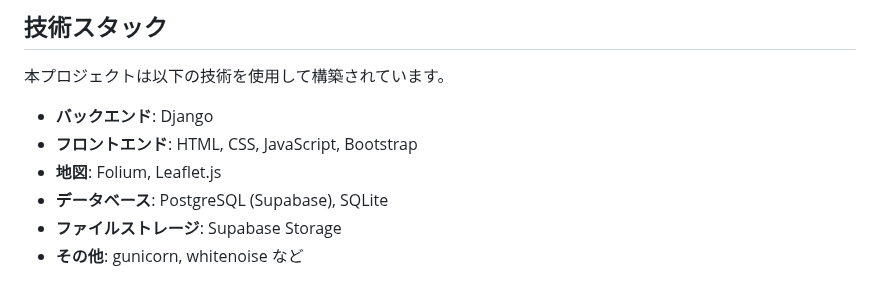
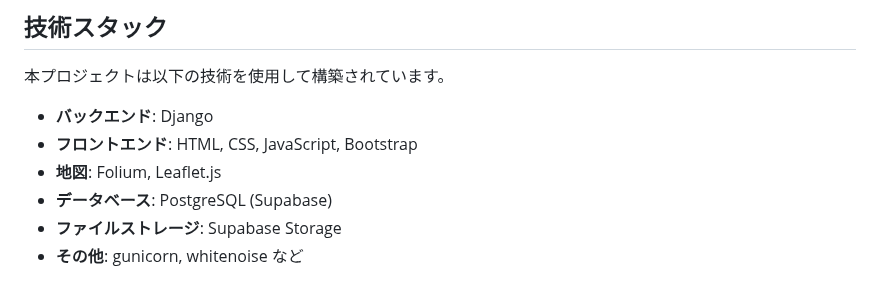
Before and after one commit to Miru57o/kikai_language_archive, a Markdown page: README.md, the part around the change. GitHub-like rendering.

```diff
--- a/README.md
+++ b/README.md
@@ -20,7 +20,7 @@
   * **バックエンド**: Django
   * **フロントエンド**: HTML, CSS, JavaScript, Bootstrap
   * **地図**: Folium, Leaflet.js
-  * **データベース**: PostgreSQL (Supabase), SQLite
+  * **データベース**: PostgreSQL (Supabase)
   * **ファイルストレージ**: Supabase Storage
   * **その他**: gunicorn, whitenoise など
 
```
